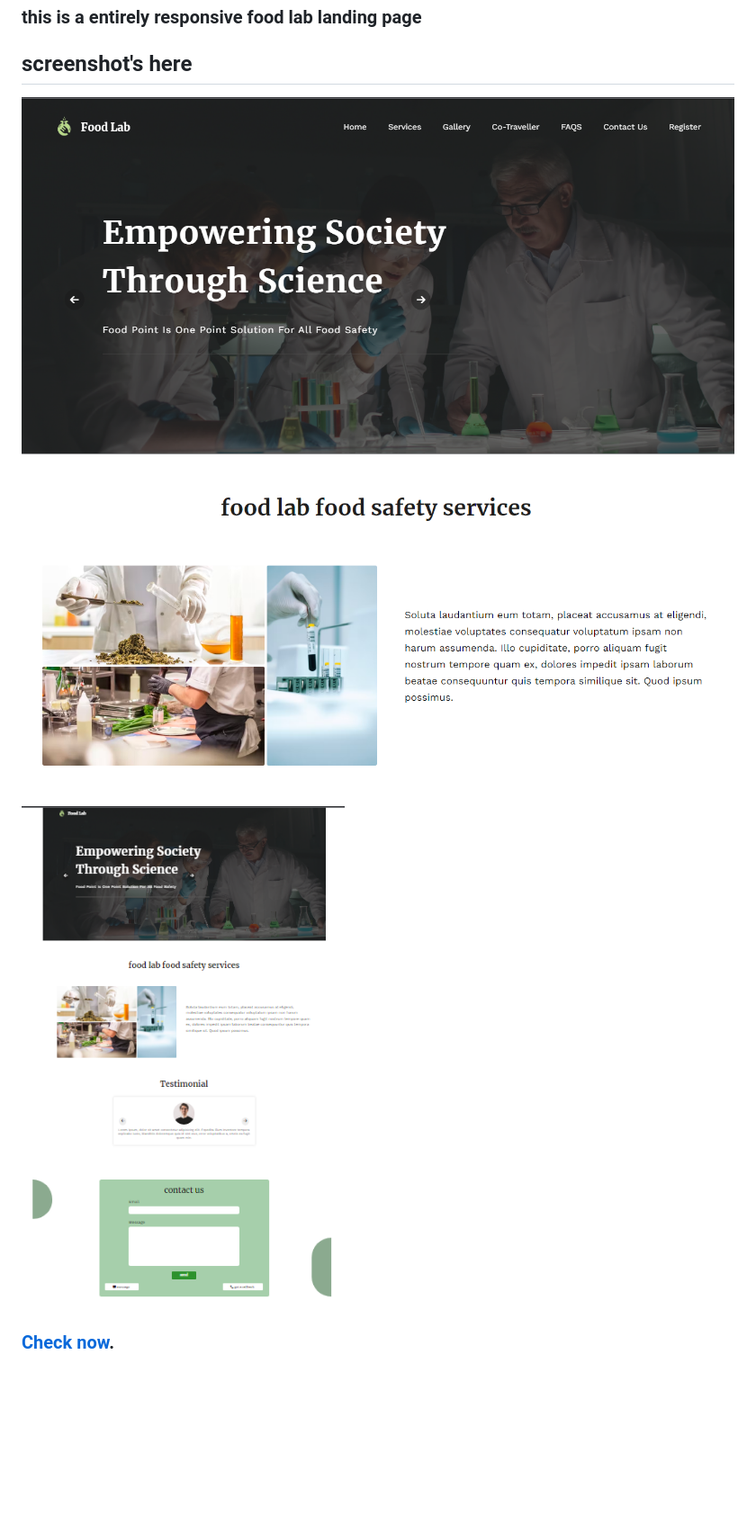
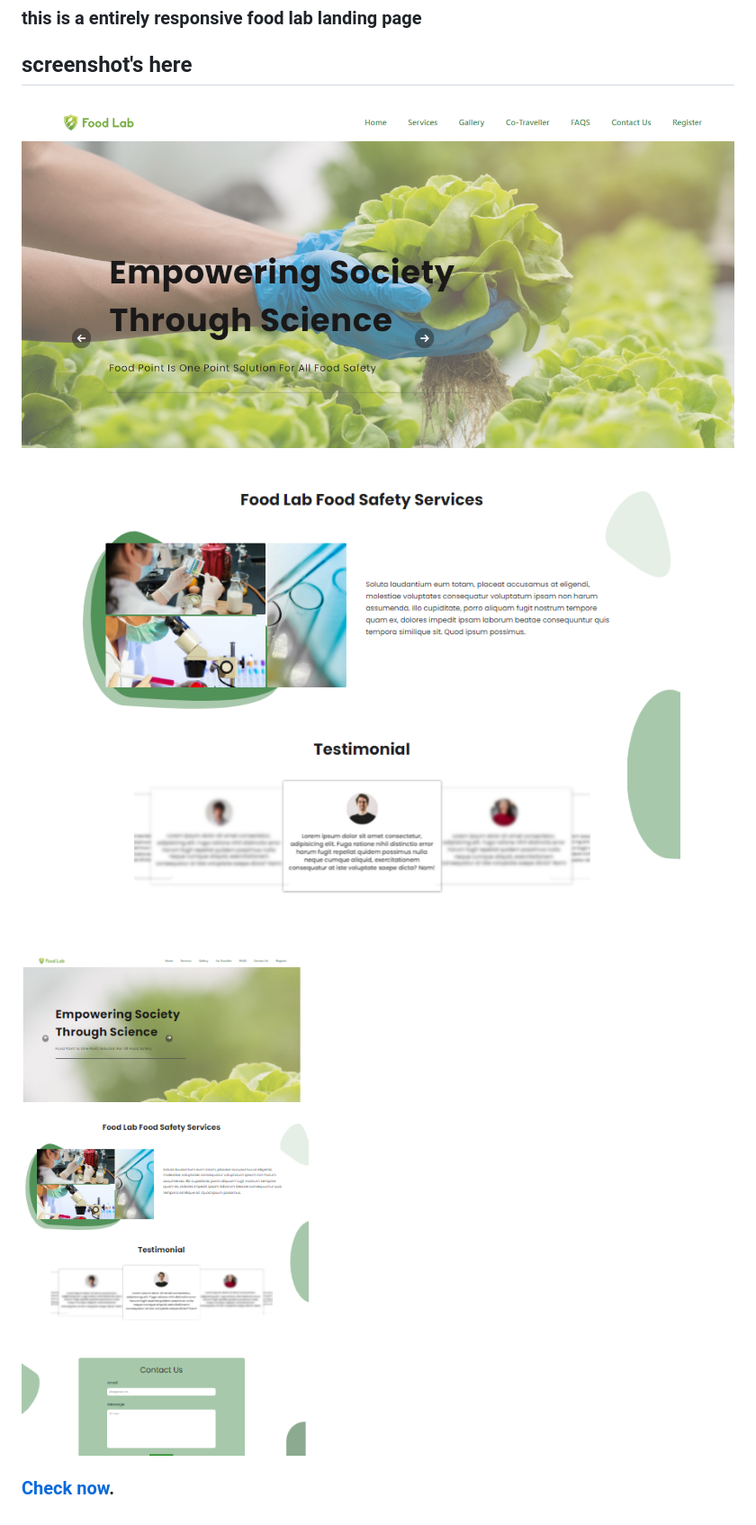
Before and after one commit to NidhiSharma63/food-lab, a Markdown page: Readme.md, the part around the change. Shown: that part at 90% size. Rendered like a GitHub page; pictures changed too: assets/Images/readme/ss1.png (added), assets/Images/readme/ss2.png (added), assets/Images/readme/ss3.png (added); blank space fills up the shorter version.

```diff
--- a/Readme.md
+++ b/Readme.md
@@ -7,8 +7,8 @@
 ### this is a entirely responsive food lab landing page
 
 ## screenshot's here
-<img width='100%' src="./assets/Images/readme/screenshot1.png"/>
-<img width='100%' src="./assets/Images/readme/screenshot2.png"/>
-<img  src="./assets/Images/readme/screenshot3.png"/>
+<img width='100%' src="./assets/Images/readme/ss1.png"/>
+<img width='100%' src="./assets/Images/readme/ss3.png"/>
+<img  src="./assets/Images/readme/ss2.png"/>
 
 ### [Check now](https://nidhisharma63.github.io/food-lab/).
```
Also changed, not shown: 2 other files.
